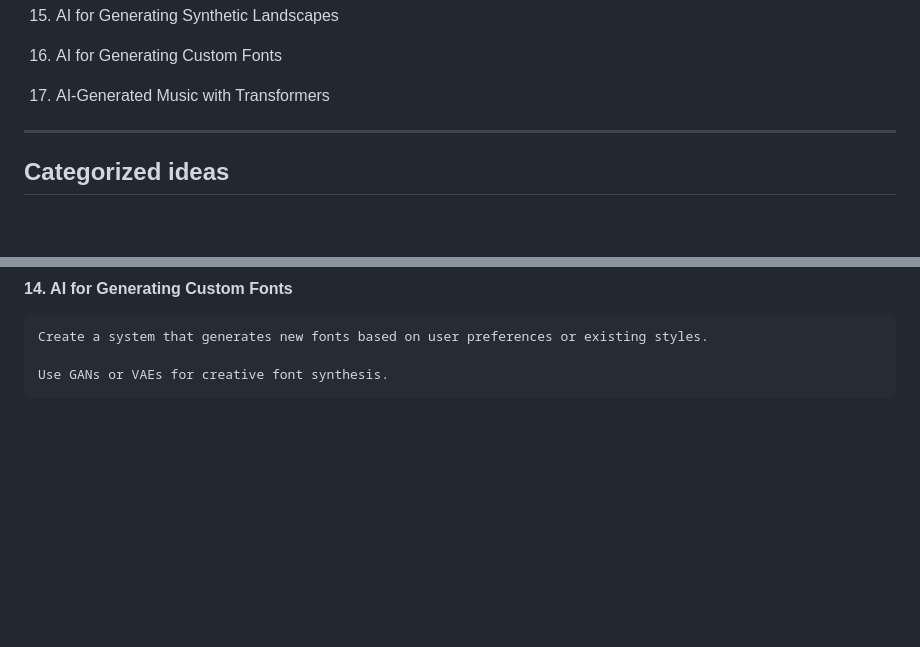
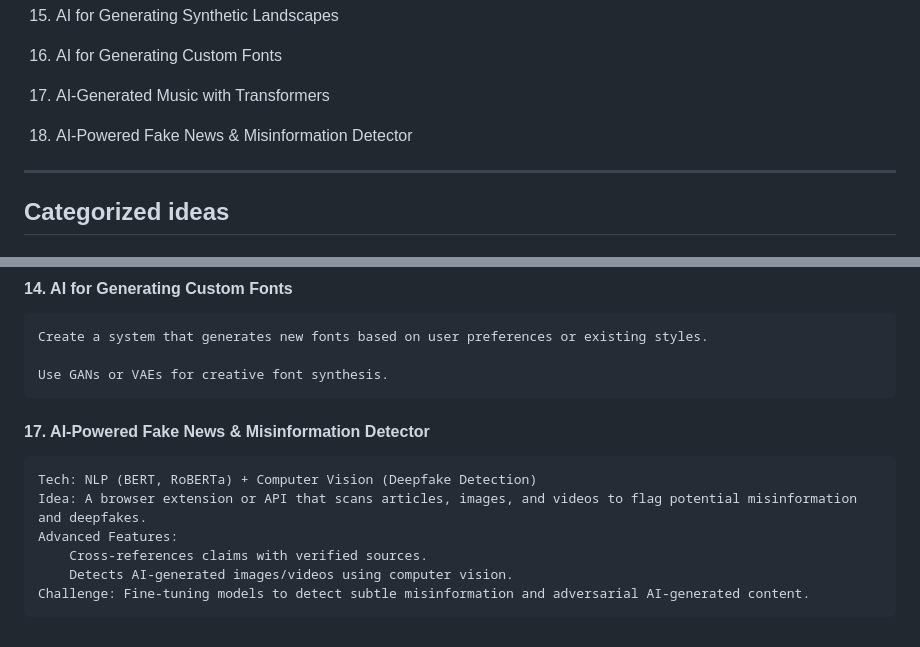
Before and after one commit to zypreaxa/AIproject, a Markdown page: README.md, 2 parts joined by grey strips. Drawn GitHub-style; blank space fills up the shorter version.

```diff
--- a/README.md
+++ b/README.md
@@ -33,6 +33,10 @@
 15. AI for Generating Custom Fonts
 
 16. AI-Generated Music with Transformers
+
+17. AI-Powered Fake News & Misinformation Detector
+
+
 
 -------------------------------
 
@@ -108,3 +112,12 @@
     Create a system that generates new fonts based on user preferences or existing styles.
 
     Use GANs or VAEs for creative font synthesis.
+
+#### **17. AI-Powered Fake News & Misinformation Detector**
+
+    Tech: NLP (BERT, RoBERTa) + Computer Vision (Deepfake Detection)
+    Idea: A browser extension or API that scans articles, images, and videos to flag potential misinformation and deepfakes.
+    Advanced Features:
+        Cross-references claims with verified sources.
+        Detects AI-generated images/videos using computer vision.
+    Challenge: Fine-tuning models to detect subtle misinformation and adversarial AI-generated content.
```
